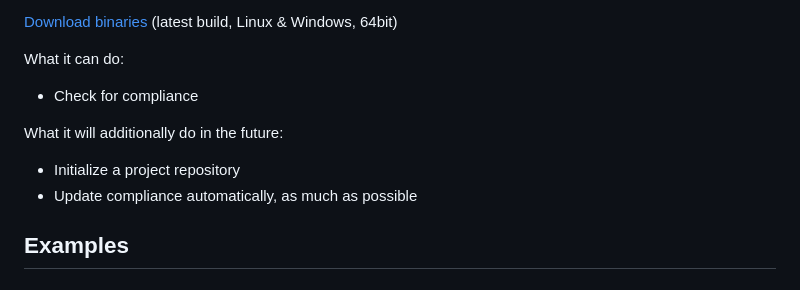
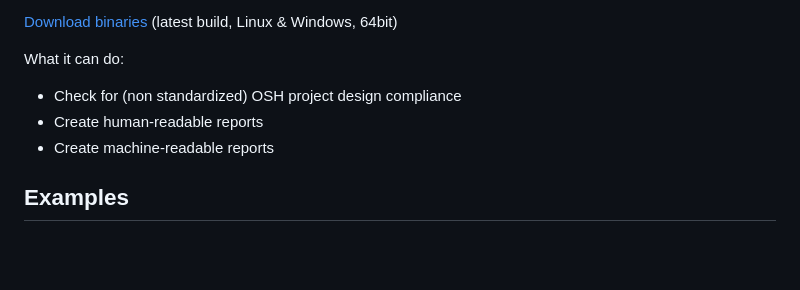
Before and after one commit to hoijui/osh-tool, a Markdown page: README.md, the part around the change. Drawn GitHub-style; blank space fills up the shorter version.

Commit message:
README: Slightly improves introduction

```diff
--- a/README.md
+++ b/README.md
@@ -28,12 +28,9 @@ technical project linting (quality assessment).
 
 What it can do:
 
-* Check for compliance
-
-What it will additionally do in the future:
-
-* Initialize a project repository
-* Update compliance automatically, as much as possible
+- Check for (non standardized) OSH project design compliance
+- Create human-readable reports
+- Create machine-readable reports
 
 ## Examples
 
```
